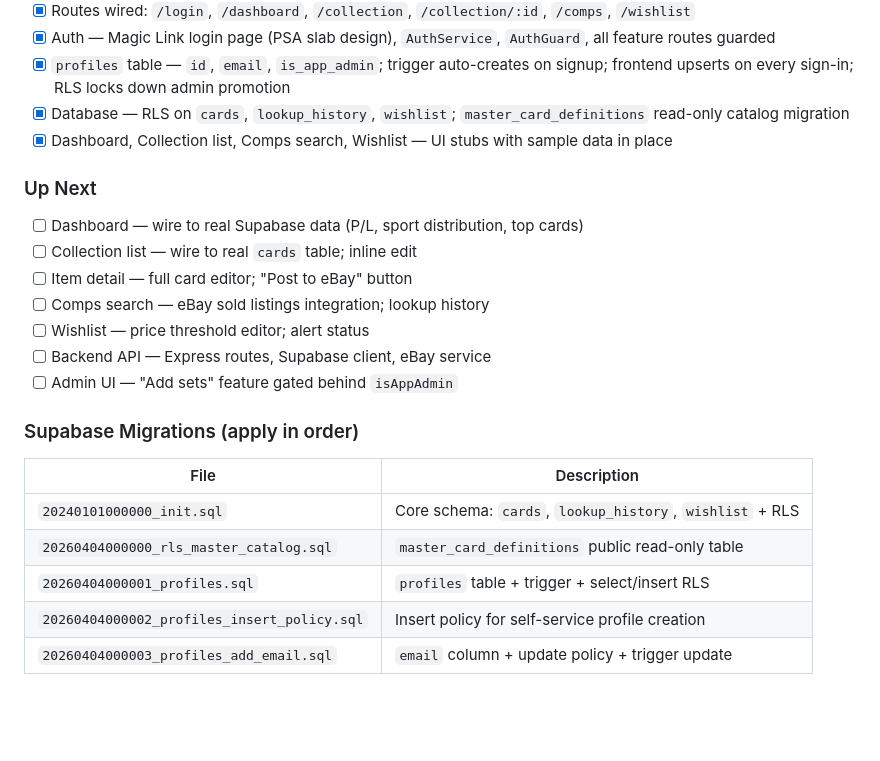
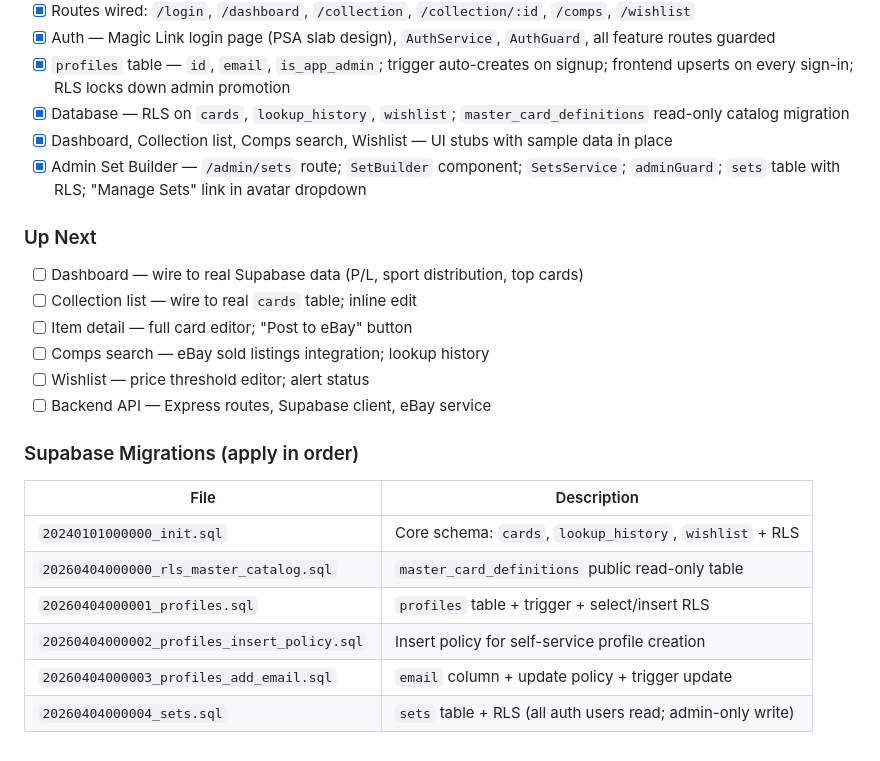
Before and after one commit to mrlabrecque/CardVault, a Markdown page: CLAUDE.md, the part around one of its changes. Drawn GitHub-style; blank space fills up the shorter version.

```diff
--- a/CLAUDE.md
+++ b/CLAUDE.md
@@ -212,6 +226,7 @@ card-vault/
 - [x] `profiles` table — `id`, `email`, `is_app_admin`; trigger auto-creates on signup; frontend upserts on every sign-in; RLS locks down admin promotion
 - [x] Database — RLS on `cards`, `lookup_history`, `wishlist`; `master_card_definitions` read-only catalog migration
 - [x] Dashboard, Collection list, Comps search, Wishlist — UI stubs with sample data in place
+- [x] Admin Set Builder — `/admin/sets` route; `SetBuilder` component; `SetsService`; `adminGuard`; `sets` table with RLS; "Manage Sets" link in avatar dropdown
 
 ### Up Next
 - [ ] Dashboard — wire to real Supabase data (P/L, sport distribution, top cards)
@@ -220,7 +235,6 @@ card-vault/
 - [ ] Comps search — eBay sold listings integration; lookup history
 - [ ] Wishlist — price threshold editor; alert status
 - [ ] Backend API — Express routes, Supabase client, eBay service
-- [ ] Admin UI — "Add sets" feature gated behind `isAppAdmin`
 
 ### Supabase Migrations (apply in order)
 | File | Description |
@@ -230,3 +244,4 @@ card-vault/
 | `20260404000001_profiles.sql` | `profiles` table + trigger + select/insert RLS |
 | `20260404000002_profiles_insert_policy.sql` | Insert policy for self-service profile creation |
 | `20260404000003_profiles_add_email.sql` | `email` column + update policy + trigger update |
+| `20260404000004_sets.sql` | `sets` table + RLS (all auth users read; admin-only write) |
```
Also changed, not shown: other parts of CLAUDE.md (+20 -6 lines).
